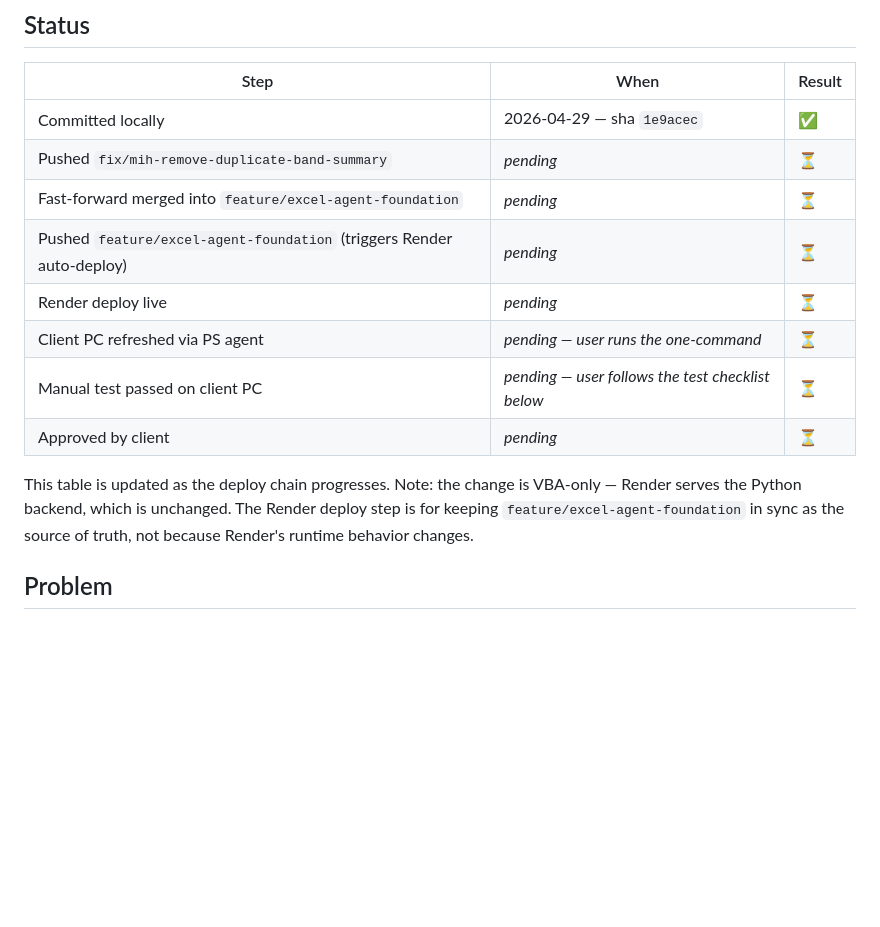
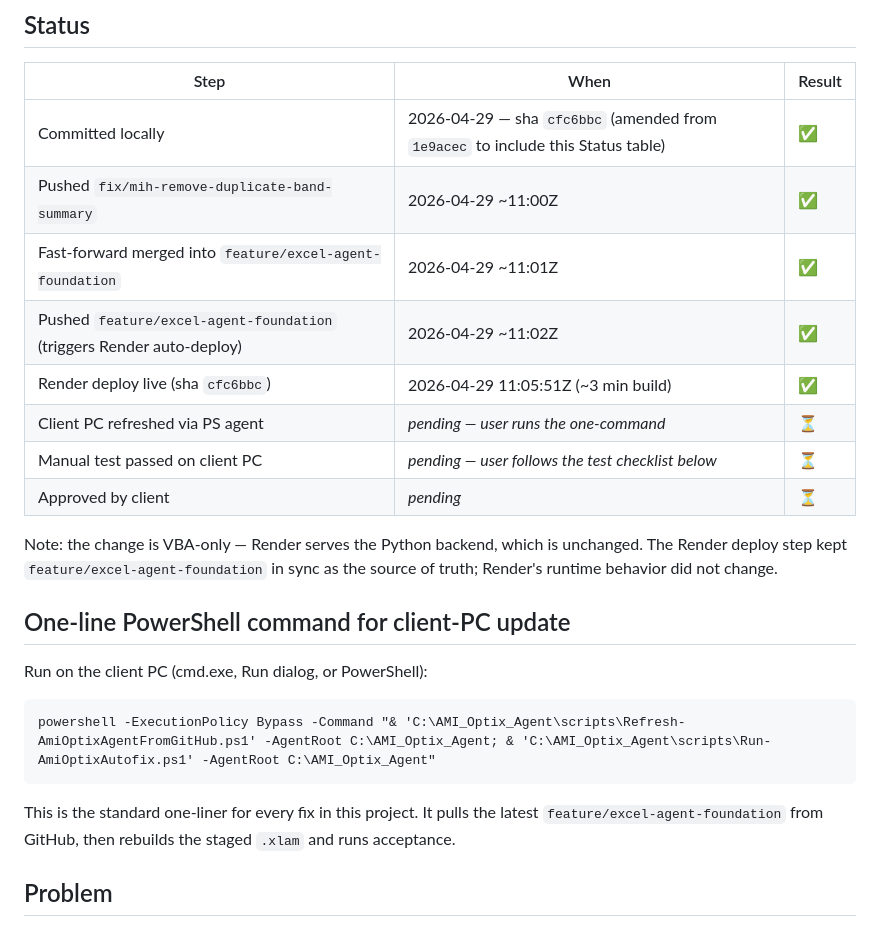
Before and after one commit to martin10101/nyc-ami-calculator, a Markdown page: docs/fixes/FIX_mih-remove-duplicate-band-summary.md, the part around the change. Drawn GitHub-style; blank space fills up the shorter version.

Commit message:
MIH fix doc: mark Render deploy live + add PS one-liner
Updates the Status table in the fix doc to reflect that the deploy
chain (push → ff-merge → push → Render auto-deploy) is complete.
Adds the standard one-line PowerShell command for client-PC refresh
to the doc itself, so future readers don't have to dig.

Doc-only — no code change. Same .bas content as cfc6bbc.

Co-Authored-By: Claude Opus 4.7 (1M context) <noreply@anthropic.com>

````diff
--- a/docs/fixes/FIX_mih-remove-duplicate-band-summary.md
+++ b/docs/fixes/FIX_mih-remove-duplicate-band-summary.md
@@ -10,20 +10,31 @@
 
 | Step | When | Result |
 |---|---|---|
-| Committed locally | 2026-04-29 — sha `1e9acec` | ✅ |
-| Pushed `fix/mih-remove-duplicate-band-summary` | _pending_ | ⏳ |
-| Fast-forward merged into `feature/excel-agent-foundation` | _pending_ | ⏳ |
-| Pushed `feature/excel-agent-foundation` (triggers Render auto-deploy) | _pending_ | ⏳ |
-| Render deploy live | _pending_ | ⏳ |
+| Committed locally | 2026-04-29 — sha `cfc6bbc` (amended from `1e9acec` to include this Status table) | ✅ |
+| Pushed `fix/mih-remove-duplicate-band-summary` | 2026-04-29 ~11:00Z | ✅ |
+| Fast-forward merged into `feature/excel-agent-foundation` | 2026-04-29 ~11:01Z | ✅ |
+| Pushed `feature/excel-agent-foundation` (triggers Render auto-deploy) | 2026-04-29 ~11:02Z | ✅ |
+| Render deploy live (sha `cfc6bbc`) | 2026-04-29 11:05:51Z (~3 min build) | ✅ |
 | Client PC refreshed via PS agent | _pending — user runs the one-command_ | ⏳ |
 | Manual test passed on client PC | _pending — user follows the test checklist below_ | ⏳ |
 | Approved by client | _pending_ | ⏳ |
 
-This table is updated as the deploy chain progresses. Note: the change is
-VBA-only — Render serves the Python backend, which is unchanged. The
-Render deploy step is for keeping `feature/excel-agent-foundation`
-in sync as the source of truth, not because Render's runtime behavior
-changes.
+Note: the change is VBA-only — Render serves the Python backend, which
+is unchanged. The Render deploy step kept `feature/excel-agent-foundation`
+in sync as the source of truth; Render's runtime behavior did not
+change.
+
+## One-line PowerShell command for client-PC update
+
+Run on the client PC (cmd.exe, Run dialog, or PowerShell):
+
+```
+powershell -ExecutionPolicy Bypass -Command "& 'C:\AMI_Optix_Agent\scripts\Refresh-AmiOptixAgentFromGitHub.ps1' -AgentRoot C:\AMI_Optix_Agent; & 'C:\AMI_Optix_Agent\scripts\Run-AmiOptixAutofix.ps1' -AgentRoot C:\AMI_Optix_Agent"
+```
+
+This is the standard one-liner for every fix in this project. It pulls
+the latest `feature/excel-agent-foundation` from GitHub, then rebuilds
+the staged `.xlam` and runs acceptance.
 
 ## Problem
 
````
